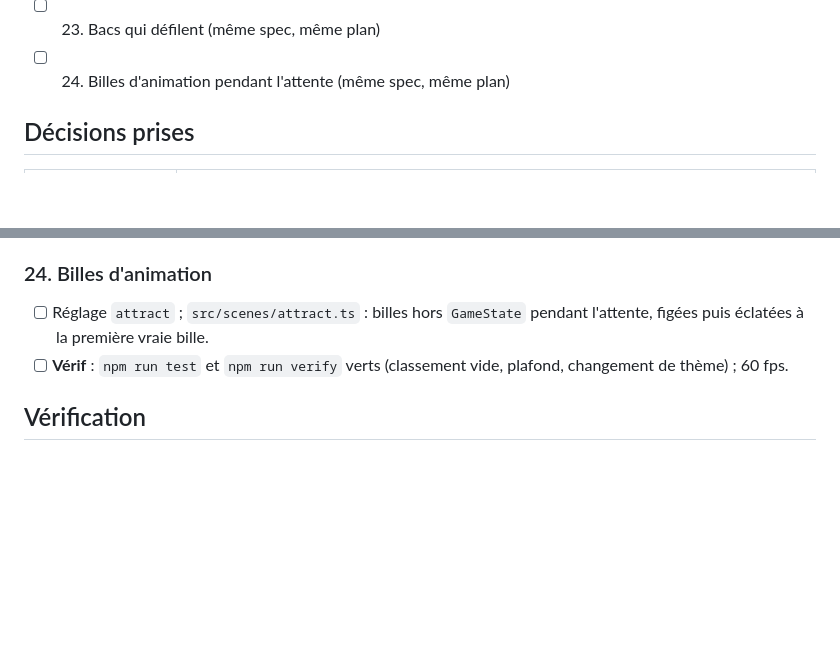
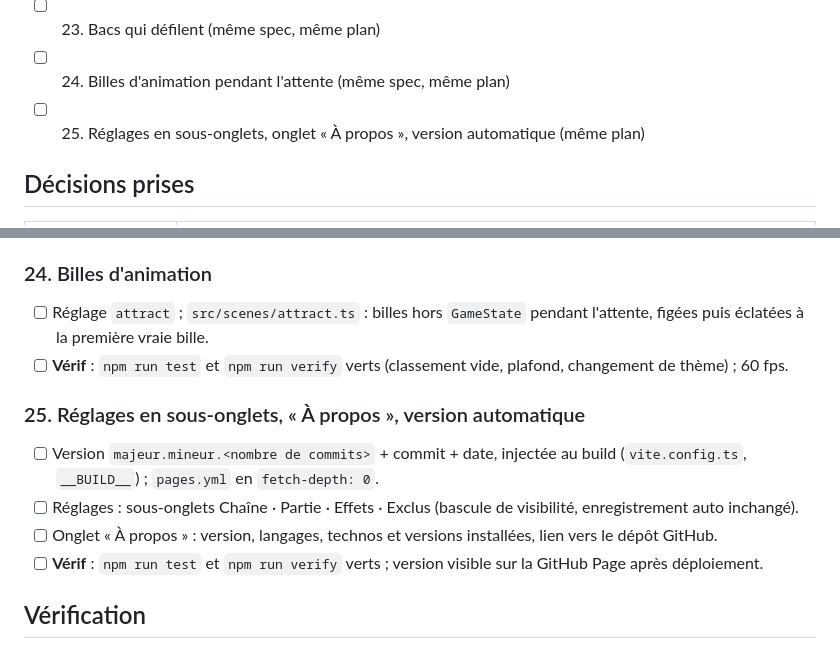
Before and after one commit to moanatari/pachinko-twitch, a Markdown page: PLAN.md, 2 parts joined by grey strips. Rendered like a GitHub page; blank space fills up the shorter version.

Commit message:
docs: plan, étape 25 (sous-onglets, À propos, version automatique)
Co-Authored-By: Claude Opus 5.5 <noreply@anthropic.com>

```diff
--- a/PLAN.md
+++ b/PLAN.md
@@ -60,6 +60,7 @@ terminée et vérifiée.
 - [ ] 22. Couloir du bas (même spec, même plan)
 - [ ] 23. Bacs qui défilent (même spec, même plan)
 - [ ] 24. Billes d'animation pendant l'attente (même spec, même plan)
+- [ ] 25. Réglages en sous-onglets, onglet « À propos », version automatique (même plan)
 
 ## Décisions prises
 | Sujet | Choix |
@@ -723,6 +724,12 @@ d'une chaîne à moitié tapée (ses modos pouvaient alors lancer `!pachinko end
 - [ ] Réglage `attract` ; `src/scenes/attract.ts` : billes hors `GameState` pendant l'attente, figées puis éclatées à la première vraie bille.
 - [ ] **Vérif** : `npm run test` et `npm run verify` verts (classement vide, plafond, changement de thème) ; 60 fps.
 
+### 25. Réglages en sous-onglets, « À propos », version automatique
+- [ ] Version `majeur.mineur.<nombre de commits>` + commit + date, injectée au build (`vite.config.ts`, `__BUILD__`) ; `pages.yml` en `fetch-depth: 0`.
+- [ ] Réglages : sous-onglets Chaîne · Partie · Effets · Exclus (bascule de visibilité, enregistrement auto inchangé).
+- [ ] Onglet « À propos » : version, langages, technos et versions installées, lien vers le dépôt GitHub.
+- [ ] **Vérif** : `npm run test` et `npm run verify` verts ; version visible sur la GitHub Page après déploiement.
+
 ## Vérification
 - `npm run test` : `mapgen.test.ts` (1000 seeds × 5 patterns respectent les règles),
   `chat.test.ts` (parse de lignes IRC réelles avec tags) et `themes/resolve.test.ts`
```
Also changed, not shown: 1 other file.
